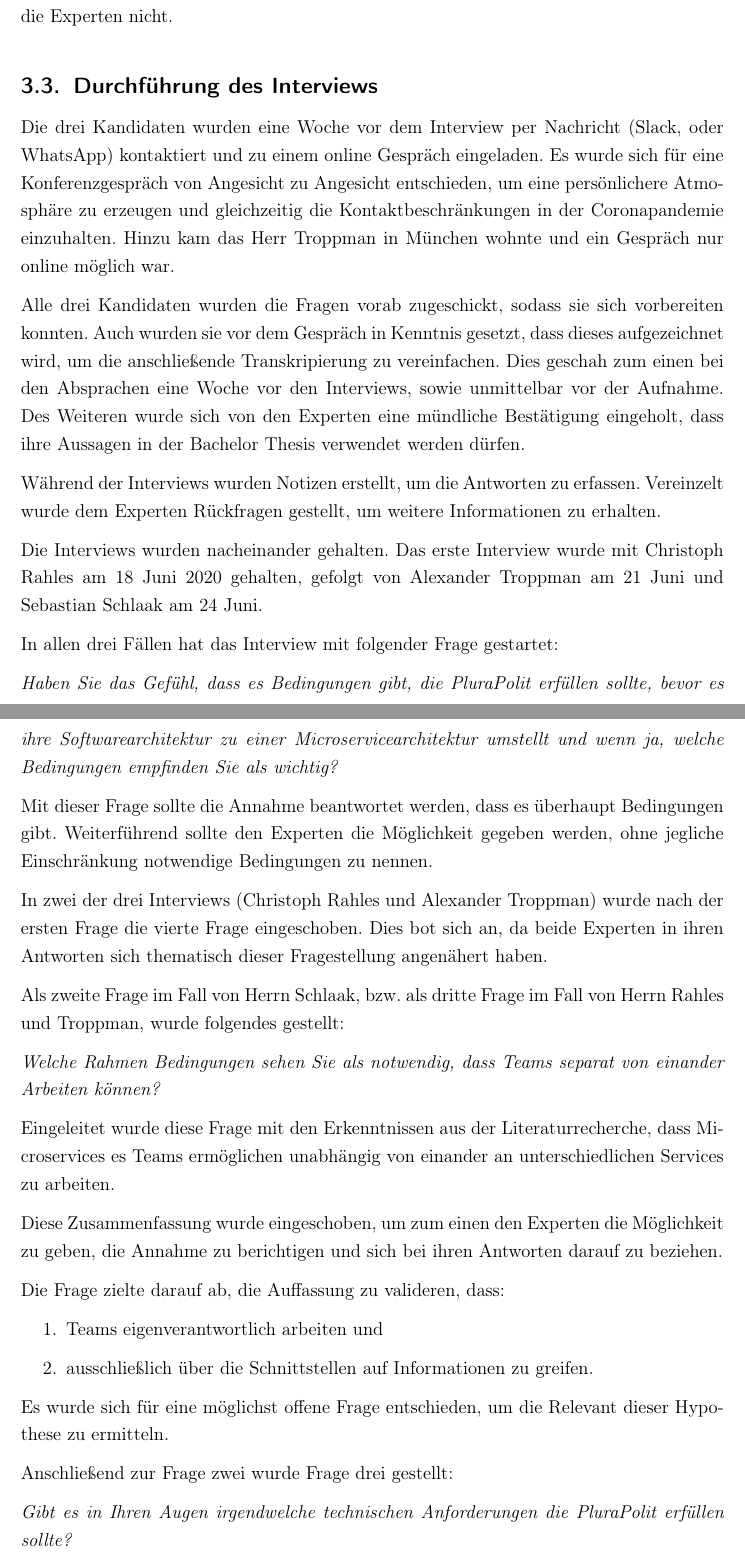
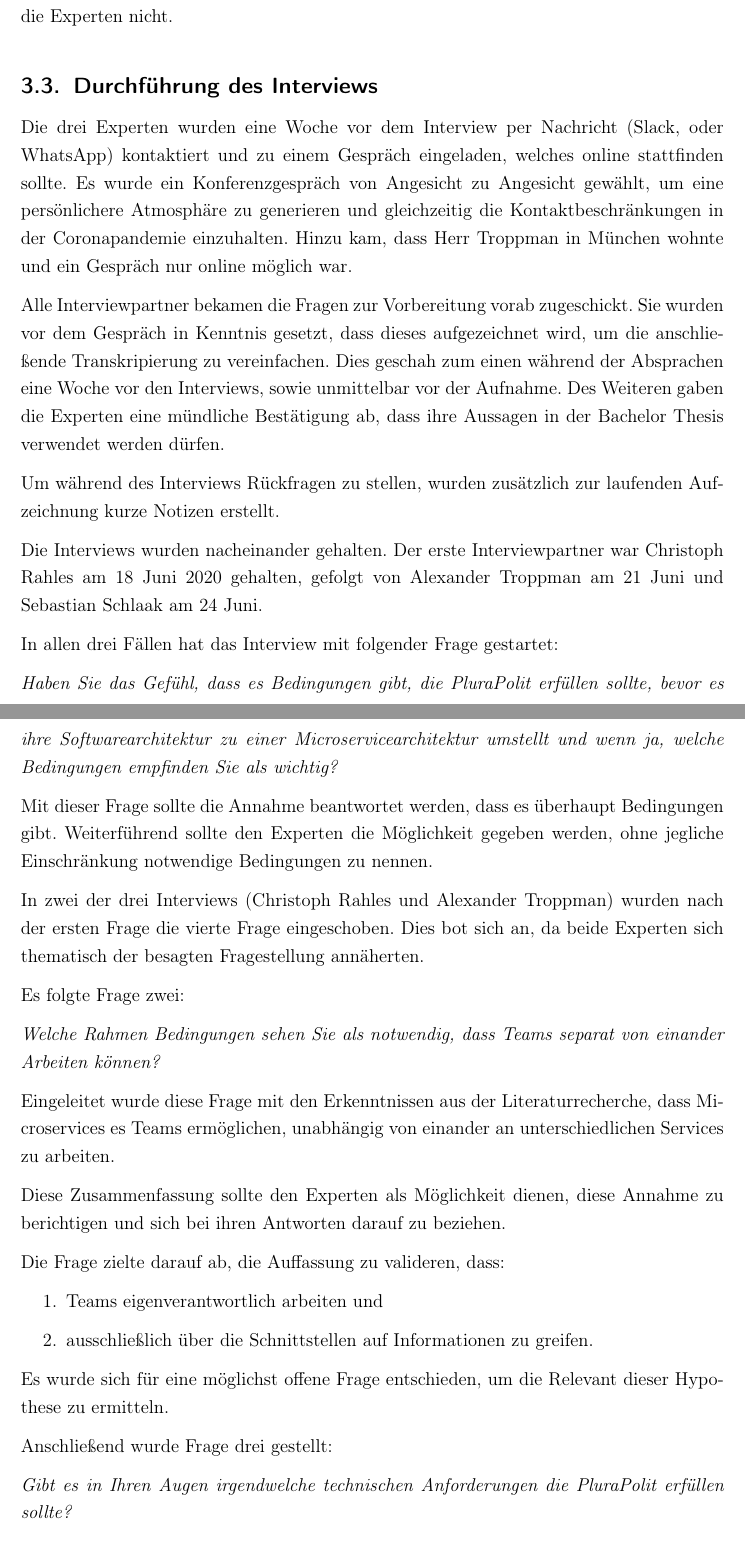
Before and after one commit to eddiemuss/Bachelorarbeit-Umstellung-zu-Microservices, a LaTeX document (main.tex, which reads sections/Methodik/durchfuehrung.tex): two parts of pages 30 and 31 of 61, joined at a grey line, cut so that both start at the same text. Compiled offline with pdfLaTeX.

Commit message:
Korrektur von Anne D. zum Text Durchfuehrung wurde eingefuegt

```diff
--- a/sections/Methodik/durchfuehrung.tex
+++ b/sections/Methodik/durchfuehrung.tex
@@ -1,12 +1,12 @@
 \subsection{Durchführung des Interviews}
 
-Die drei Kandidaten wurden eine Woche vor dem Interview per Nachricht (Slack, oder WhatsApp) kontaktiert und zu einem online Gespräch eingeladen. Es wurde sich für eine Konferenzgespräch von Angesicht zu Angesicht entschieden, um eine persönlichere Atmosphäre zu erzeugen und gleichzeitig die Kontaktbeschränkungen in der Coronapandemie einzuhalten. Hinzu kam das Herr Troppman in München wohnte und ein Gespräch nur online möglich war.
+Die drei Experten wurden eine Woche vor dem Interview per Nachricht (Slack, oder WhatsApp) kontaktiert und zu einem Gespräch eingeladen, welches online stattfinden sollte. Es wurde ein Konferenzgespräch von Angesicht zu Angesicht gewählt, um eine persönlichere Atmosphäre zu generieren und gleichzeitig die Kontaktbeschränkungen in der Coronapandemie einzuhalten. Hinzu kam, dass Herr Troppman in München wohnte und ein Gespräch nur online möglich war.
 
-Alle drei Kandidaten wurden die Fragen vorab zugeschickt, sodass sie sich vorbereiten konnten. Auch wurden sie vor dem Gespräch in Kenntnis gesetzt, dass dieses aufgezeichnet wird, um die anschließende Transkripierung zu vereinfachen. Dies geschah zum einen bei den Absprachen eine Woche vor den Interviews, sowie unmittelbar vor der Aufnahme. Des Weiteren wurde sich von den Experten eine mündliche Bestätigung eingeholt, dass ihre Aussagen in der Bachelor Thesis verwendet werden dürfen.
+Alle Interviewpartner bekamen die Fragen zur Vorbereitung vorab zugeschickt. Sie wurden vor dem Gespräch in Kenntnis gesetzt, dass dieses aufgezeichnet wird, um die anschließende Transkripierung zu vereinfachen. Dies geschah zum einen während der Absprachen eine Woche vor den Interviews, sowie unmittelbar vor der Aufnahme. Des Weiteren gaben die Experten eine mündliche Bestätigung ab, dass ihre Aussagen in der Bachelor Thesis verwendet werden dürfen.
 
-Während der Interviews wurden Notizen erstellt, um die Antworten zu erfassen. Vereinzelt wurde dem Experten Rückfragen gestellt, um weitere Informationen zu erhalten.
+Um während des Interviews Rückfragen zu stellen, wurden zusätzlich zur laufenden Aufzeichnung kurze Notizen erstellt.
 
-Die Interviews wurden nacheinander gehalten. Das erste Interview wurde mit Christoph Rahles am 18 Juni 2020 gehalten, gefolgt von Alexander Troppman am 21 Juni und Sebastian Schlaak am 24 Juni.
+Die Interviews wurden nacheinander gehalten. Der erste Interviewpartner war Christoph Rahles am 18 Juni 2020 gehalten, gefolgt von Alexander Troppman am 21 Juni und Sebastian Schlaak am 24 Juni.
 
 In allen drei Fällen hat das Interview mit folgender Frage gestartet:
 
@@ -14,15 +14,15 @@ In allen drei Fällen hat das Interview mit folgender Frage gestartet:
 
 Mit dieser Frage sollte die Annahme beantwortet werden, dass es überhaupt Bedingungen gibt. Weiterführend sollte den Experten die Möglichkeit gegeben werden, ohne jegliche Einschränkung notwendige Bedingungen zu nennen.
 
-In zwei der drei Interviews (Christoph Rahles und Alexander Troppman) wurde nach der ersten Frage die vierte Frage eingeschoben. Dies bot sich an, da beide Experten in ihren Antworten sich thematisch dieser Fragestellung angenähert haben.
+In zwei der drei Interviews (Christoph Rahles und Alexander Troppman) wurden nach der ersten Frage die vierte Frage eingeschoben. Dies bot sich an, da beide Experten sich thematisch der besagten Fragestellung annäherten.
 
-Als zweite Frage im Fall von Herrn Schlaak, bzw. als dritte Frage im Fall von Herrn Rahles und Troppman, wurde folgendes gestellt:
+Es folgte Frage zwei:
 
 \textit{Welche Rahmen Bedingungen sehen Sie als notwendig, dass Teams separat von einander Arbeiten können?}
 
-Eingeleitet wurde diese Frage mit den Erkenntnissen aus der Literaturrecherche, dass Microservices es Teams ermöglichen unabhängig von einander an unterschiedlichen Services zu arbeiten.
+Eingeleitet wurde diese Frage mit den Erkenntnissen aus der Literaturrecherche, dass Microservices es Teams ermöglichen, unabhängig von einander an unterschiedlichen Services zu arbeiten.
 
-Diese Zusammenfassung wurde eingeschoben, um zum einen den Experten die Möglichkeit zu geben, die Annahme zu berichtigen und sich bei ihren Antworten darauf zu beziehen.
+Diese Zusammenfassung sollte den Experten als Möglichkeit dienen, diese Annahme zu berichtigen und sich bei ihren Antworten darauf zu beziehen.
 
 Die Frage zielte darauf ab, die Auffassung zu valideren, dass:
 \begin{enumerate}
@@ -31,7 +31,9 @@ Die Frage zielte darauf ab, die Auffassung zu valideren, dass:
 \end{enumerate}
 Es wurde sich für eine möglichst offene Frage entschieden, um die Relevant dieser Hypothese zu ermitteln.
 
-Anschließend zur Frage zwei wurde Frage drei gestellt:
+%Todo Relevanz genauer beschreiben
+
+Anschließend wurde Frage drei gestellt:
 
 \textit{Gibt es in Ihren Augen irgendwelche technischen Anforderungen die PluraPolit erfüllen sollte? }
 
```
Also changed, not shown: sections/Methodik/durchfuehrung.tex (8 more changed lines).
